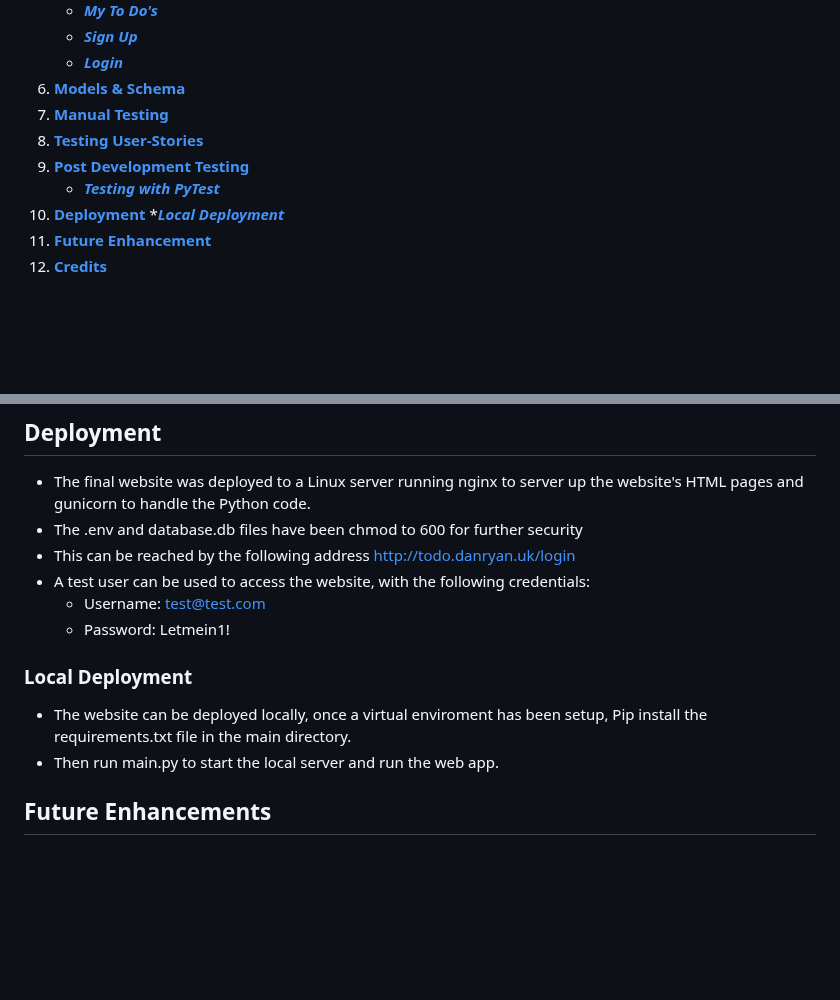
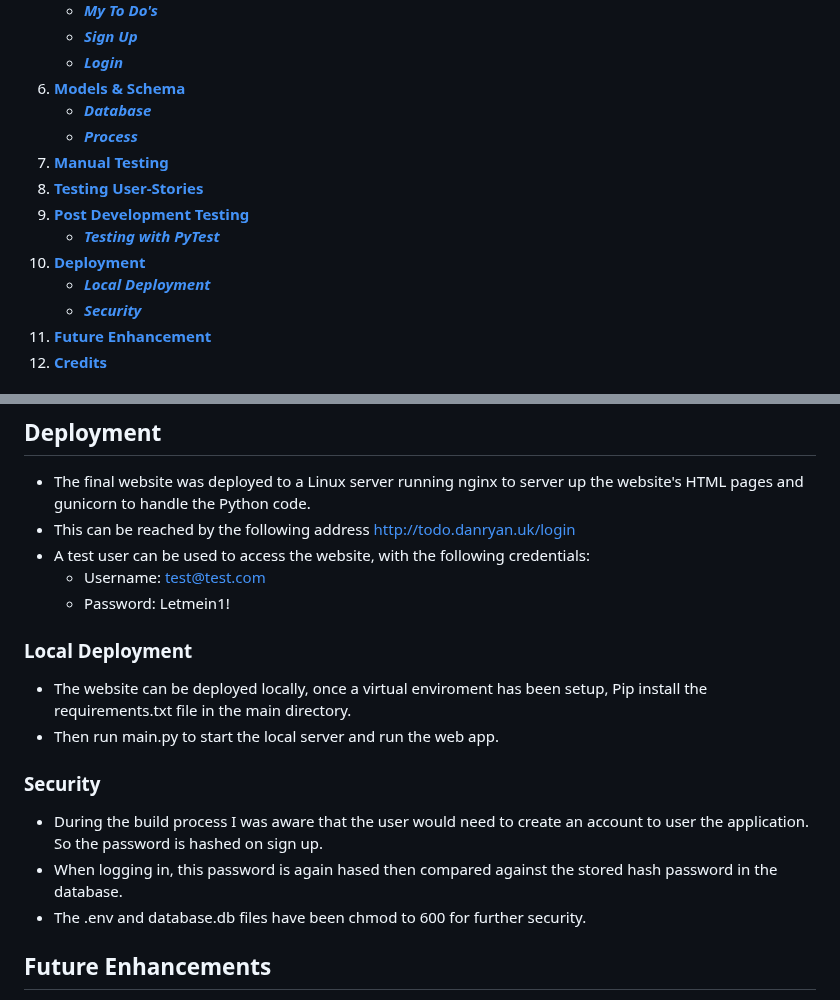
Before and after one commit to isdanryan/ToDoApp, a Markdown page: README.md, 2 parts joined by grey strips. Drawn GitHub-style; blank space fills up the shorter version.

```diff
--- a/README.md
+++ b/README.md
@@ -23,12 +23,15 @@ A simple To-Do List, a web application to track a dynamically changing list of j
     * [***Sign Up***](#sign-up)
     * [***Login***](#login)
 1. [**Models & Schema**](#models--schema)
+    * [***Database***](#database)
+    * [***Process***](#process)
 1. [**Manual Testing**](#manual-testing)
 1. [**Testing User-Stories**](#testing-user-stories)
 1. [**Post Development Testing**](#post-development-testing)
     * [***Testing with PyTest***](#testing-with-pytest)
 1. [**Deployment**](#deployment)
-    *[***Local Deployment***](#local-deployment)
+    * [***Local Deployment***](#local-deployment)
+    * [***Security***](#security)
 1. [**Future Enhancement**](#future-enhancements)
 1. [**Credits**](#future-enhancements)
 
@@ -162,7 +185,6 @@ The success messages will be coloured green, and the unsuccessful messages will
 
 ## **Deployment**
 * The final website was deployed to a Linux server running nginx to server up the website's HTML pages and gunicorn to handle the Python code.
-* The .env and database.db files have been chmod to 600 for further security
 * This can be reached by the following address http://todo.danryan.uk/login
 * A test user can be used to access the website, with the following credentials:
     * Username: test@test.com
@@ -171,6 +193,11 @@ The success messages will be coloured green, and the unsuccessful messages will
 ### **Local Deployment**
 * The website can be deployed locally, once a virtual enviroment has been setup, Pip install the requirements.txt file in the main directory.
 * Then run main.py to start the local server and run the web app.
+
+### **Security**
+* During the build process I was aware that the user would need to create an account to user the application. So the password is hashed on sign up.
+* When logging in, this password is again hased then compared against the stored hash password in the database.
+* The .env and database.db files have been chmod to 600 for further security.
 
 ## **Future Enhancements**
 * I would like to add the ability for a user to reset their password. this could be achieved by implementing a reset page, tied with a link that would be emailed to the user's email address they entered upon signing up.
```
Also changed, not shown: other parts of README.md (+29 -9 lines).
